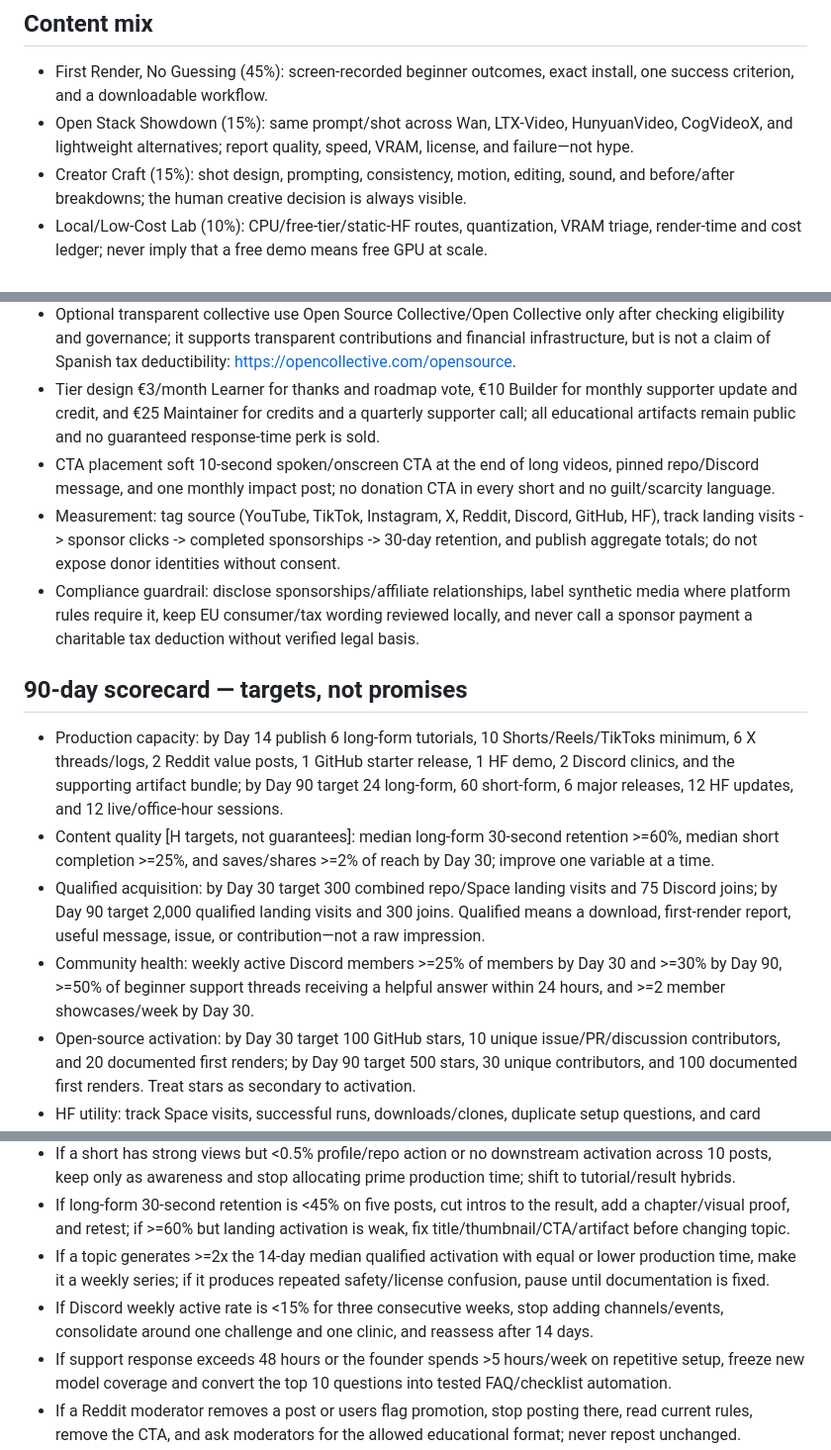
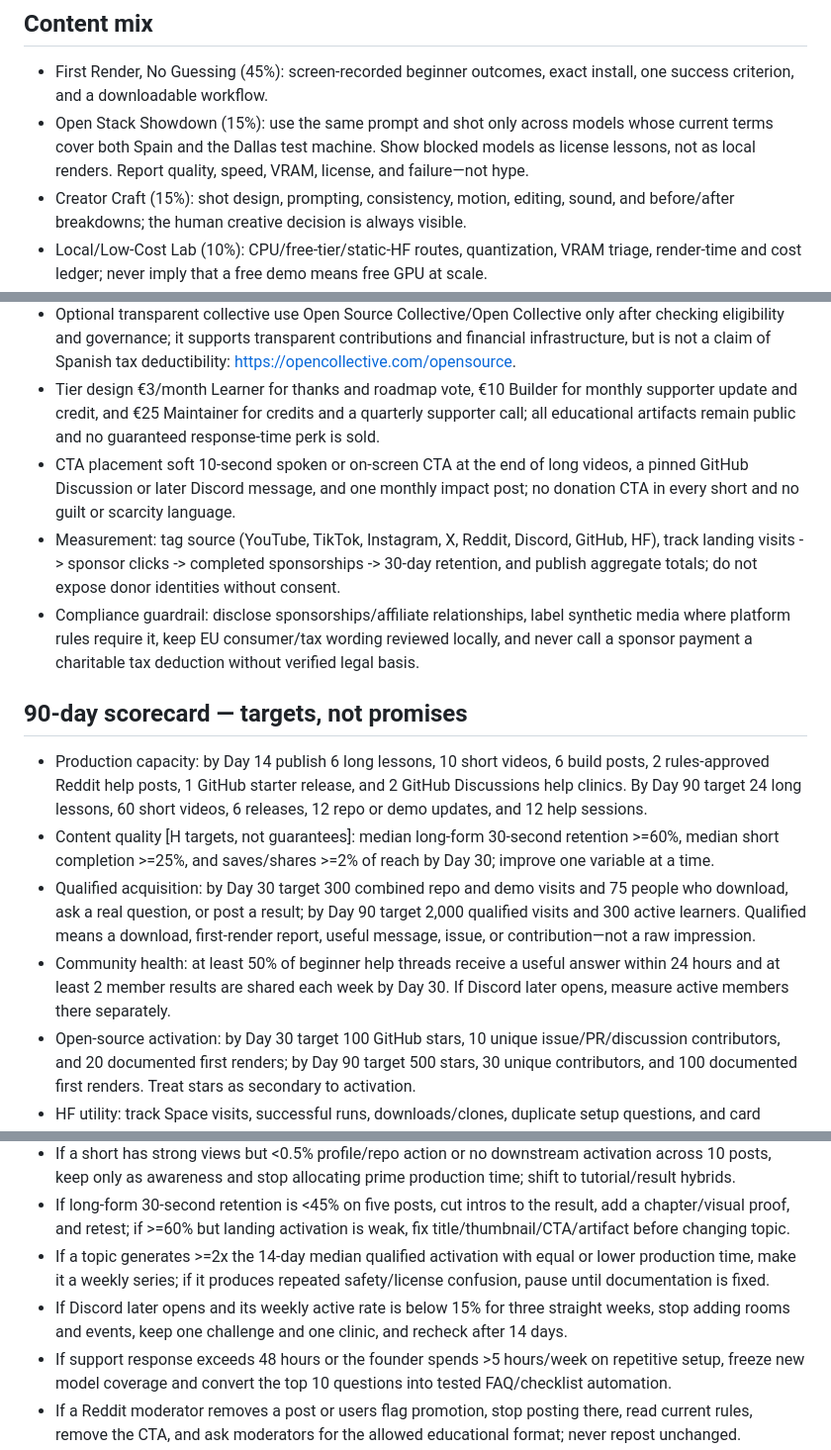
Before and after one commit to bfarmer27-ops/bosonfield-open, a Markdown page: GROWTH_AND_REVENUE_PLAN.md, 3 parts joined by grey strips. Shown at 99% size. Drawn GitHub-style.

Commit message:
Align launch path with the live 12 GB test machine

```diff
--- a/GROWTH_AND_REVENUE_PLAN.md
+++ b/GROWTH_AND_REVENUE_PLAN.md
@@ -16,7 +16,7 @@ BosonField Open teaches beginners in Spain and the EU to make a repeatable local
 ## Content mix
 
 - First Render, No Guessing (45%): screen-recorded beginner outcomes, exact install, one success criterion, and a downloadable workflow.
-- Open Stack Showdown (15%): same prompt/shot across Wan, LTX-Video, HunyuanVideo, CogVideoX, and lightweight alternatives; report quality, speed, VRAM, license, and failure—not hype.
+- Open Stack Showdown (15%): use the same prompt and shot only across models whose current terms cover both Spain and the Dallas test machine. Show blocked models as license lessons, not as local renders. Report quality, speed, VRAM, license, and failure—not hype.
 - Creator Craft (15%): shot design, prompting, consistency, motion, editing, sound, and before/after breakdowns; the human creative decision is always visible.
 - Local/Low-Cost Lab (10%): CPU/free-tier/static-HF routes, quantization, VRAM triage, render-time and cost ledger; never imply that a free demo means free GPU at scale.
 - Build in Public + Remix (10%): weekly challenge, community showcase, bug diary, issue/PR walkthrough, and contributor credits.
@@ -67,16 +69,16 @@ BosonField Open teaches beginners in Spain and the EU to make a repeatable local
 - Primary payment rail enable GitHub Sponsors for one-time and monthly tiers; Spain is listed as a supported receiving region and personal-account sponsorships are described by GitHub as fee-free to the sponsored developer. Verify tax/VAT treatment with a Spanish gestor: https://docs.github.com/en/sponsors/getting-started-with-github-sponsors/about-github-sponsors.
 - Optional transparent collective use Open Source Collective/Open Collective only after checking eligibility and governance; it supports transparent contributions and financial infrastructure, but is not a claim of Spanish tax deductibility: https://opencollective.com/opensource.
 - Tier design €3/month Learner for thanks and roadmap vote, €10 Builder for monthly supporter update and credit, and €25 Maintainer for credits and a quarterly supporter call; all educational artifacts remain public and no guaranteed response-time perk is sold.
-- CTA placement soft 10-second spoken/onscreen CTA at the end of long videos, pinned repo/Discord message, and one monthly impact post; no donation CTA in every short and no guilt/scarcity language.
+- CTA placement soft 10-second spoken or on-screen CTA at the end of long videos, a pinned GitHub Discussion or later Discord message, and one monthly impact post; no donation CTA in every short and no guilt or scarcity language.
 - Measurement: tag source (YouTube, TikTok, Instagram, X, Reddit, Discord, GitHub, HF), track landing visits -> sponsor clicks -> completed sponsorships -> 30-day retention, and publish aggregate totals; do not expose donor identities without consent.
 - Compliance guardrail: disclose sponsorships/affiliate relationships, label synthetic media where platform rules require it, keep EU consumer/tax wording reviewed locally, and never call a sponsor payment a charitable tax deduction without verified legal basis.
 
 ## 90-day scorecard — targets, not promises
 
-- Production capacity: by Day 14 publish 6 long-form tutorials, 10 Shorts/Reels/TikToks minimum, 6 X threads/logs, 2 Reddit value posts, 1 GitHub starter release, 1 HF demo, 2 Discord clinics, and the supporting artifact bundle; by Day 90 target 24 long-form, 60 short-form, 6 major releases, 12 HF updates, and 12 live/office-hour sessions.
+- Production capacity: by Day 14 publish 6 long lessons, 10 short videos, 6 build posts, 2 rules-approved Reddit help posts, 1 GitHub starter release, and 2 GitHub Discussions help clinics. By Day 90 target 24 long lessons, 60 short videos, 6 releases, 12 repo or demo updates, and 12 help sessions.
 - Content quality [H targets, not guarantees]: median long-form 30-second retention >=60%, median short completion >=25%, and saves/shares >=2% of reach by Day 30; improve one variable at a time.
-- Qualified acquisition: by Day 30 target 300 combined repo/Space landing visits and 75 Discord joins; by Day 90 target 2,000 qualified landing visits and 300 joins. Qualified means a download, first-render report, useful message, issue, or contribution—not a raw impression.
-- Community health: weekly active Discord members >=25% of members by Day 30 and >=30% by Day 90, >=50% of beginner support threads receiving a helpful answer within 24 hours, and >=2 member showcases/week by Day 30.
+- Qualified acquisition: by Day 30 target 300 combined repo and demo visits and 75 people who download, ask a real question, or post a result; by Day 90 target 2,000 qualified visits and 300 active learners. Qualified means a download, first-render report, useful message, issue, or contribution—not a raw impression.
+- Community health: at least 50% of beginner help threads receive a useful answer within 24 hours and at least 2 member results are shared each week by Day 30. If Discord later opens, measure active members there separately.
 - Open-source activation: by Day 30 target 100 GitHub stars, 10 unique issue/PR/discussion contributors, and 20 documented first renders; by Day 90 target 500 stars, 30 unique contributors, and 100 documented first renders. Treat stars as secondary to activation.
 - HF utility: track Space visits, successful runs, downloads/clones, duplicate setup questions, and card completeness; target 500 qualified Space/model visits and >=10 user feedback reports by Day 90, not vanity likes.
 - Conversion: by Day 30 establish baseline; by Day 90 target 2% of owned-content landing visitors clicking Sponsor and 1% completing a sponsorship, with at least 20 recurring sponsors or €250 cumulative support as a stretch target. Targets are hypotheses, not benchmarks.
@@ -89,7 +91,7 @@ BosonField Open teaches beginners in Spain and the EU to make a repeatable local
 - If a short has strong views but <0.5% profile/repo action or no downstream activation across 10 posts, keep only as awareness and stop allocating prime production time; shift to tutorial/result hybrids.
 - If long-form 30-second retention is <45% on five posts, cut intros to the result, add a chapter/visual proof, and retest; if >=60% but landing activation is weak, fix title/thumbnail/CTA/artifact before changing topic.
 - If a topic generates >=2x the 14-day median qualified activation with equal or lower production time, make it a weekly series; if it produces repeated safety/license confusion, pause until documentation is fixed.
-- If Discord weekly active rate is <15% for three consecutive weeks, stop adding channels/events, consolidate around one challenge and one clinic, and reassess after 14 days.
+- If Discord later opens and its weekly active rate is below 15% for three straight weeks, stop adding rooms and events, keep one challenge and one clinic, and recheck after 14 days.
 - If support response exceeds 48 hours or the founder spends >5 hours/week on repetitive setup, freeze new model coverage and convert the top 10 questions into tested FAQ/checklist automation.
 - If a Reddit moderator removes a post or users flag promotion, stop posting there, read current rules, remove the CTA, and ask moderators for the allowed educational format; never repost unchanged.
 - If any platform flags synthetic-media disclosure, spam, commercial content, or copyright, comply immediately, preserve an internal incident note, and do not appeal with a false claim. YouTube's official monetization policy rejects mass-produced/inauthentic content and its spam policy rejects artificial engagement: https://support.google.com/youtube/answer/1311392 and https://support.google.com/youtube/answer/2801973.
```
Also changed, not shown: other parts of GROWTH_AND_REVENUE_PLAN.md (+2 -0 lines).
